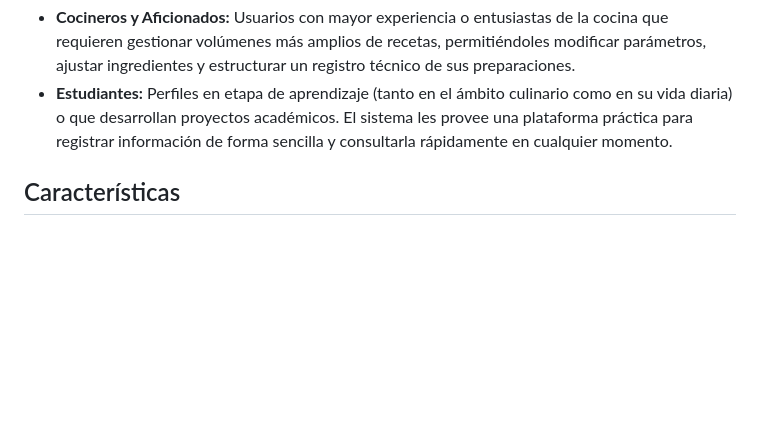
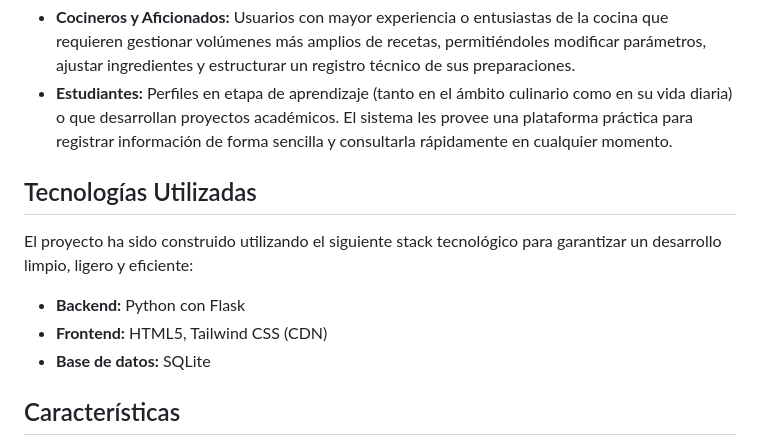
Before and after one commit to ChrisRedPixel/Sistema-de-Gestion-de-Recetas, a Markdown page: README.md, the part around the change. Rendered like a GitHub page; blank space fills up the shorter version.

Commit message:
Add technologies used section to README
Added a section detailing the technologies used in the project.

```diff
--- a/README.md
+++ b/README.md
@@ -35,6 +35,14 @@ El sistema está diseñado para adaptarse a diferentes perfiles de usuario, ofre
 * **Usuarios Domésticos:** Personas que cocinan en el hogar y buscan una alternativa ágil para digitalizar sus recetas favoritas, centralizar su catálogo culinario y mantener un mejor control de sus menús diarios.
 * **Cocineros y Aficionados:** Usuarios con mayor experiencia o entusiastas de la cocina que requieren gestionar volúmenes más amplios de recetas, permitiéndoles modificar parámetros, ajustar ingredientes y estructurar un registro técnico de sus preparaciones.
 * **Estudiantes:** Perfiles en etapa de aprendizaje (tanto en el ámbito culinario como en su vida diaria) o que desarrollan proyectos académicos. El sistema les provee una plataforma práctica para registrar información de forma sencilla y consultarla rápidamente en cualquier momento.
+
+##  Tecnologías Utilizadas
+
+El proyecto ha sido construido utilizando el siguiente stack tecnológico para garantizar un desarrollo limpio, ligero y eficiente:
+
+* **Backend:** Python con Flask
+* **Frontend:** HTML5, Tailwind CSS (CDN)
+* **Base de datos:** SQLite
 
 ## Características
 
```
